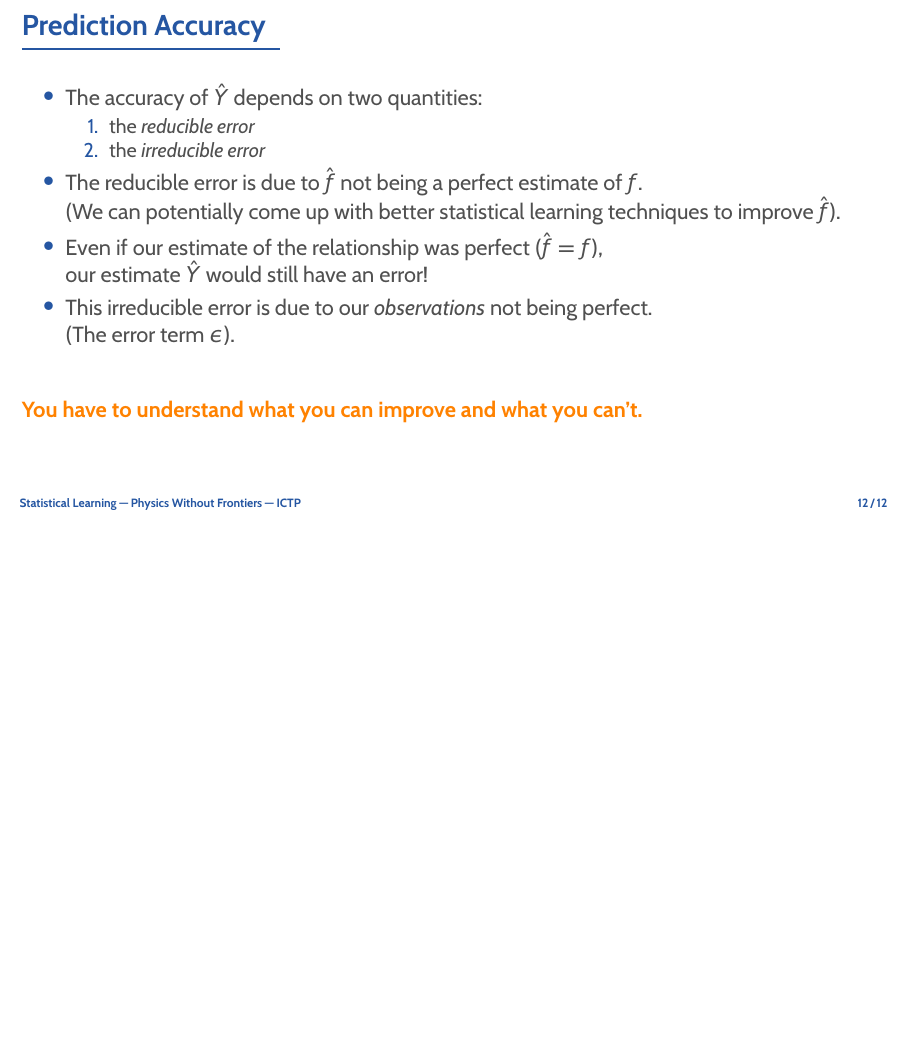
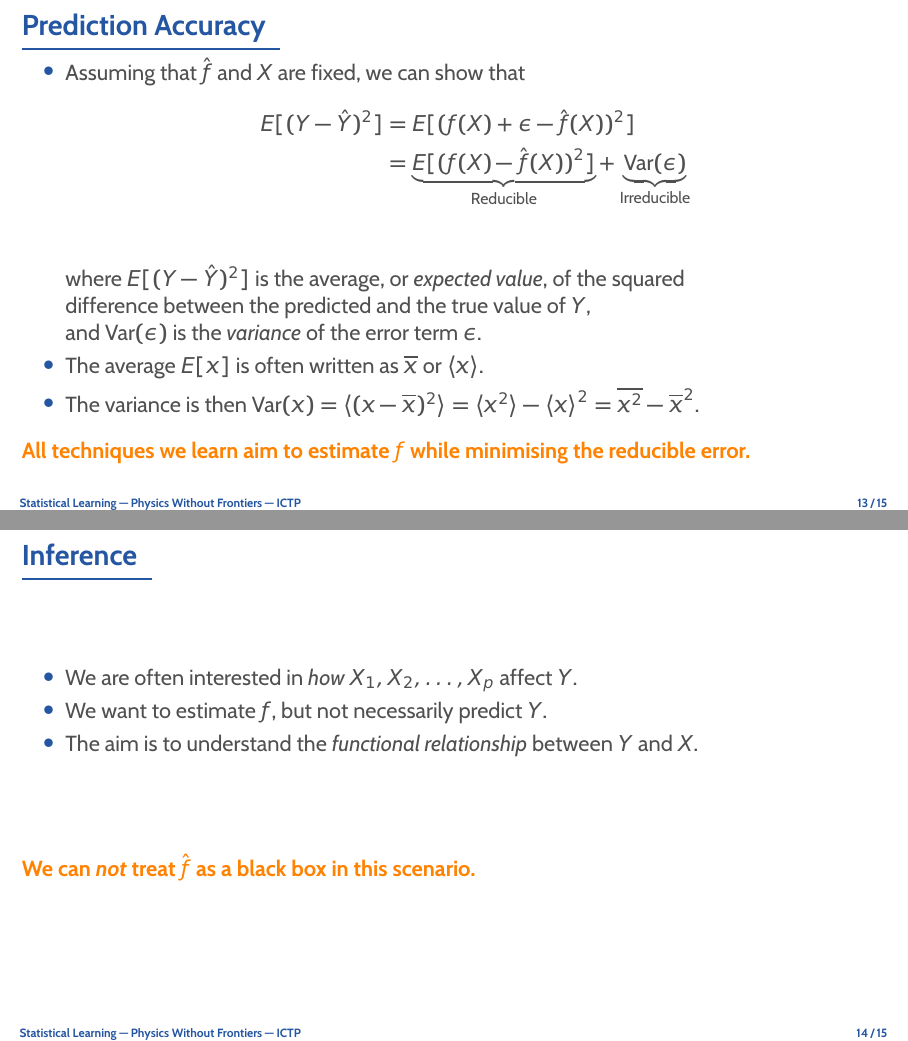
Before and after one commit to rinnert/statlearning-python-pwf, LaTeX slides (lectures/latex/lecture_02_statlearning.tex, which reads lectures/latex/preamble.tex): page 13 of 13 before the commit and pages 14 and 15 of 16 after it, the two joined at a grey line, the shorter picture padded with empty space. Compiled offline with pdfLaTeX; the source files are stored in an older character set and shown here as Unicode.

Commit message:
More slides for lecture 2.

```diff
--- a/lectures/latex/lecture_02_statlearning.tex
+++ b/lectures/latex/lecture_02_statlearning.tex
@@ -181,3 +181,29 @@
 	\bottomline{You have to understand what you can improve and what you can't.}
 \end{frame}
 
+\begin{frame}{Prediction Accuracy}
+	\begin{itemize}
+		\item Assuming that $\hat{f}$ and $X$ are fixed, we can show that
+			\begin{align*}
+				E[(Y - \hat{Y})^2] &= E[(f(X) + \epsilon - \hat{f}(X))^2]\\
+				&= \underbrace{E[(f(X) - \hat{f}(X))^2]}_\text{Reducible}
+				+ \underbrace{\text{Var}(\epsilon)}_\text{Irreducible} \\
+			\end{align*}
+			where $E[(Y - \hat{Y})^2]$ is the average, or \e{expected value}, of the squared\\
+			difference between the predicted and the true value of $Y$,\\
+			and $\text{Var}(\epsilon)$ is the \e{variance} of the error term $\epsilon$.
+		\item The average $E[x]$ is often written as $\overline{x}$ or $\langle x \rangle$.
+		\item The variance is then $\text{Var}(x) = \langle (x - \overline{x})^2 \rangle
+			= \langle x^2 \rangle - {\langle x \rangle}^2 = \overline{x^2} - \overline{x}^2$.
+	\end{itemize}
+	\bottomline{All techniques we learn aim to estimate $f$ while minimising the reducible error.}
+\end{frame}
+
+\begin{frame}{Inference}
+	\begin{itemize}
+		\item We are often interested in \e{how} $X_1, X_2, \dots, X_p$ affect $Y$.
+		\item We want to estimate $f$, but not necessarily predict $Y$.
+		\item The aim is to understand the \e{functional relationship} between $Y$ and $X$.
+	\end{itemize}
+	\bottomline{We can \e{not} treat $\hat{f}$ as a black box in this scenario.}
+\end{frame}
--- a/lectures/latex/preamble.tex
+++ b/lectures/latex/preamble.tex
@@ -173,6 +173,10 @@
 	{\begin{center}\begin{minipage}{0.6\textwidth}\footnotesize}
 	{\end{minipage}\end{center}}
 
+\newenvironment{cpage}%
+	{\begin{center}\begin{minipage}{0.75\textwidth}}
+	{\end{minipage}\end{center}}
+
 \newenvironment{popblock}[2]%
 	{\begin{center}\begin{minipage}{#1}\footnotesize
 		\begin{tcolorbox}[colframe=codebg, colback=white, colupper=ICTPdark, title={\normalsize\bfseries\blue #2}]}
```
Also changed, not shown: lectures/latex/lecture_02_statlearning.tex (22 more changed lines).
